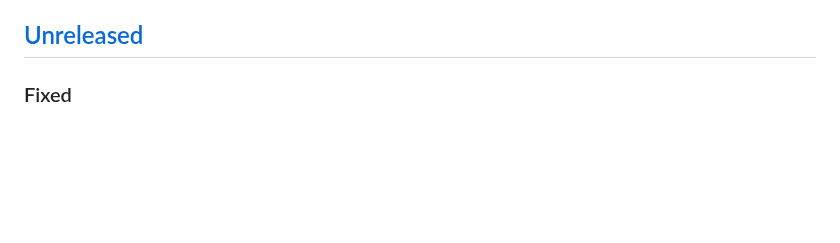
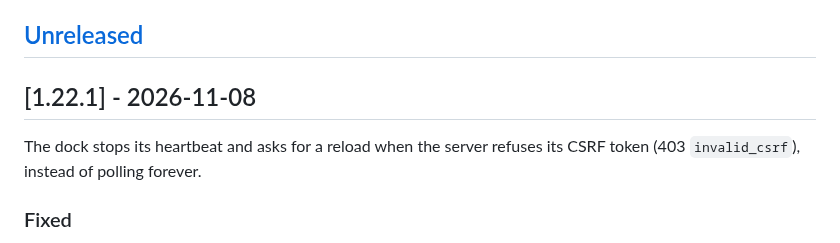
Before and after one commit to nowo-tech/ChatKitBundle, a Markdown page: docs/CHANGELOG.md, the part around one of its changes. Drawn GitHub-style; blank space fills up the shorter version.

```diff
--- a/docs/CHANGELOG.md
+++ b/docs/CHANGELOG.md
@@ -52,6 +53,10 @@ The format is based on [Keep a Changelog](https://keepachangelog.com/en/1.1.0/),
 - [[1.0.0] - 2026-10-16](#100---2026-10-16)
 
 ## [Unreleased]
+
+## [1.22.1] - 2026-11-08
+
+The dock stops its heartbeat and asks for a reload when the server refuses its CSRF token (403 `invalid_csrf`), instead of polling forever.
 
 ### Fixed
 
```
Also changed, not shown: other parts of docs/CHANGELOG.md (+2 -1 lines), docs/SECURITY.md (+1 -1 lines), docs/UPGRADING.md (+9 -0 lines).
